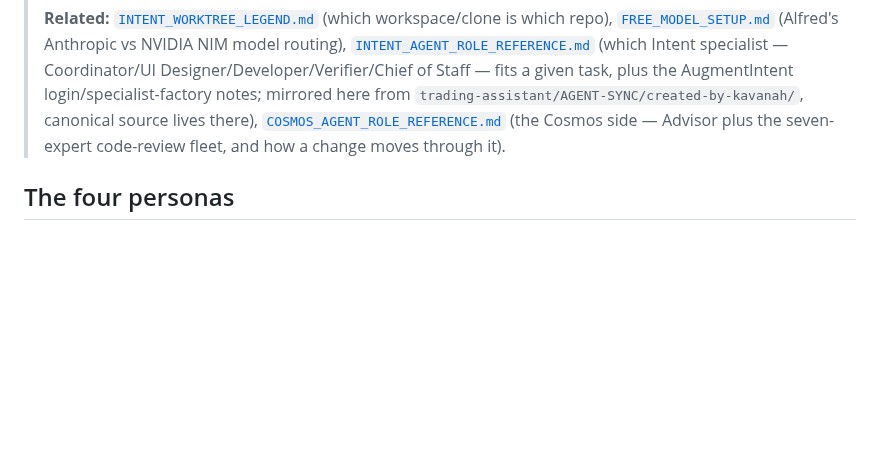
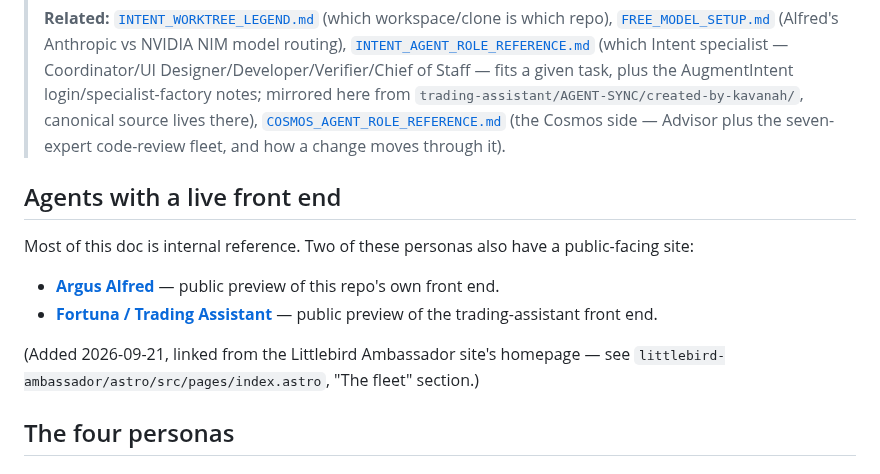
Before and after one commit to drasticstatic/anthropas-argus-alfred-public-preview, a Markdown page: sandbox/AGENT_IDENTITY_REFERENCE.md, the part around the change. GitHub-like rendering; blank space fills up the shorter version.

Commit message:
AGENT_IDENTITY_REFERENCE: add live front-end links for Argus Alfred + Fortuna
Christopher wanted fast access to the agents that have a public front
end, linked from the Littlebird Ambassador site's homepage.

Co-Authored-By: Alfred · ClaudeCodeCLI · Anthropic [Sonnet-5]

```diff
--- a/sandbox/AGENT_IDENTITY_REFERENCE.md
+++ b/sandbox/AGENT_IDENTITY_REFERENCE.md
@@ -15,6 +15,15 @@
 > `trading-assistant/AGENT-SYNC/created-by-kavanah/`, canonical source lives there),
 > [`COSMOS_AGENT_ROLE_REFERENCE.md`](./COSMOS_AGENT_ROLE_REFERENCE.md) (the Cosmos side — Advisor
 > plus the seven-expert code-review fleet, and how a change moves through it).
+
+## Agents with a live front end
+
+Most of this doc is internal reference. Two of these personas also have a public-facing site:
+- [**Argus Alfred**](https://drasticstatic.github.io/anthropas-argus-alfred-public-preview/index.html) — public preview of this repo's own front end.
+- [**Fortuna / Trading Assistant**](https://drasticstatic.github.io/trading-assistant-public-preview/) — public preview of the trading-assistant front end.
+
+(Added 2026-09-21, linked from the Littlebird Ambassador site's homepage — see
+`littlebird-ambassador/astro/src/pages/index.astro`, "The fleet" section.)
 
 ## The four personas
 
```
